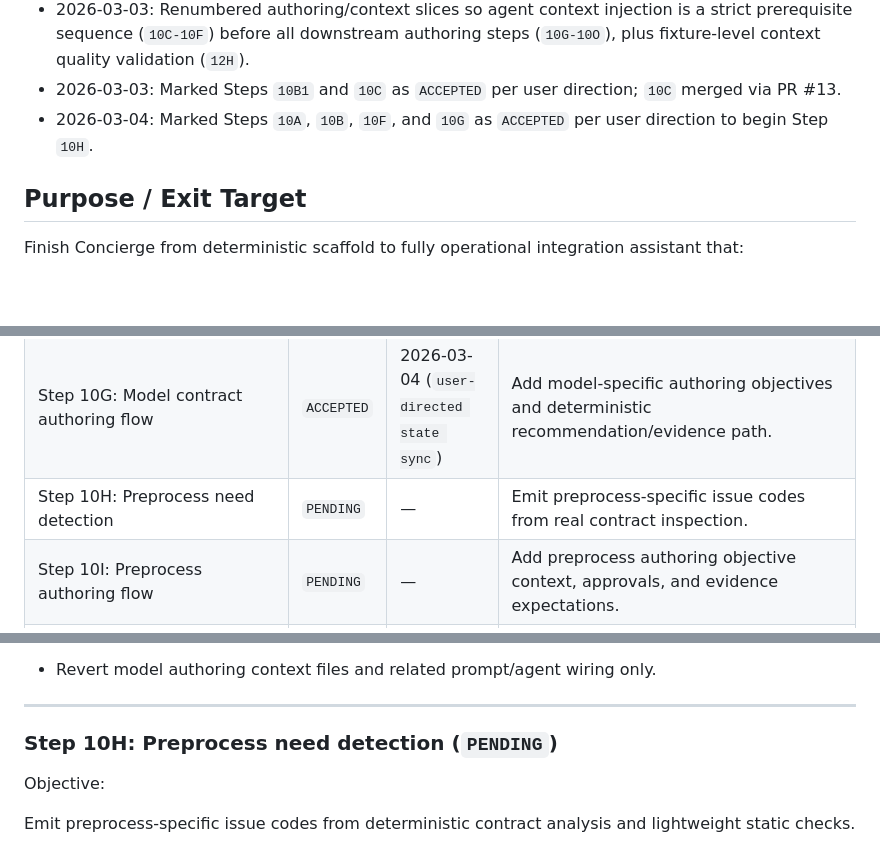
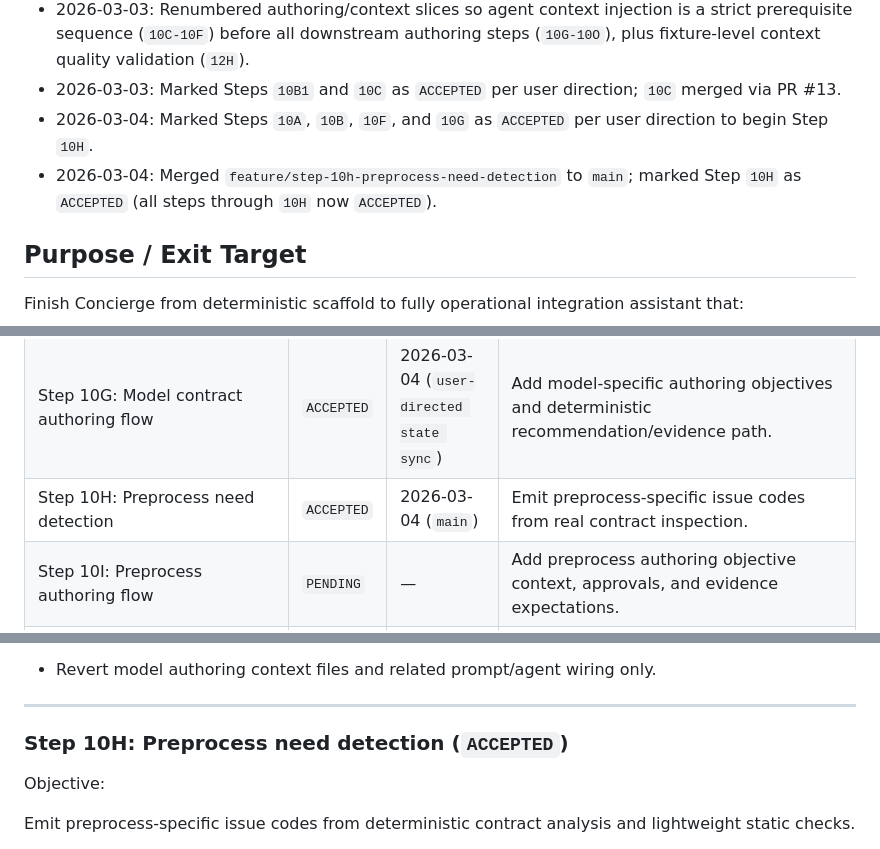
Before and after one commit to tensorleap/concierge, a Markdown page: PLAN.md, 3 parts joined by grey strips. Drawn GitHub-style; blank space fills up the shorter version.

Commit message:
docs(plan): mark step 10H accepted after merge

```diff
--- a/PLAN.md
+++ b/PLAN.md
@@ -15,6 +15,7 @@ This ExecPlan is a living document. Keep `Progress`, `Gap Analysis`, `Surprises
 - 2026-03-03: Renumbered authoring/context slices so agent context injection is a strict prerequisite sequence (`10C-10F`) before all downstream authoring steps (`10G-10O`), plus fixture-level context quality validation (`12H`).
 - 2026-03-03: Marked Steps `10B1` and `10C` as `ACCEPTED` per user direction; `10C` merged via PR #13.
 - 2026-03-04: Marked Steps `10A`, `10B`, `10F`, and `10G` as `ACCEPTED` per user direction to begin Step `10H`.
+- 2026-03-04: Merged `feature/step-10h-preprocess-need-detection` to `main`; marked Step `10H` as `ACCEPTED` (all steps through `10H` now `ACCEPTED`).
 
 ## Purpose / Exit Target
 
@@ -89,7 +90,7 @@ Finish Concierge from deterministic scaffold to fully operational integration as
 | Step 10E: Repo-specific context pack assembly | `ACCEPTED` | 2026-03-04 (`PR #15`) | Build deterministic repo-facts context bundles from snapshot/inspector/planner evidence for each agent task. |
 | Step 10F: Claude prompt/system-context wiring | `ACCEPTED` | 2026-03-04 (`user-directed state sync`) | Inject stable system prompt plus structured step prompt sections (objective, scope, repo facts, Tensorleap rules, acceptance checks). |
 | Step 10G: Model contract authoring flow | `ACCEPTED` | 2026-03-04 (`user-directed state sync`) | Add model-specific authoring objectives and deterministic recommendation/evidence path. |
-| Step 10H: Preprocess need detection | `PENDING` | — | Emit preprocess-specific issue codes from real contract inspection. |
+| Step 10H: Preprocess need detection | `ACCEPTED` | 2026-03-04 (`main`) | Emit preprocess-specific issue codes from real contract inspection. |
 | Step 10I: Preprocess authoring flow | `PENDING` | — | Add preprocess authoring objective context, approvals, and evidence expectations. |
 | Step 10J: Input-encoder need detection | `PENDING` | — | Detect missing input encoders and per-symbol coverage gaps. |
 | Step 10K: Input-encoder suggestion and authoring flow | `PENDING` | — | Render missing-input suggestions to users and pass symbol-level context to authoring executor. |
@@ -509,7 +510,7 @@ Rollback boundary:
 
 ---
 
-### Step 10H: Preprocess need detection (`PENDING`)
+### Step 10H: Preprocess need detection (`ACCEPTED`)
 
 Objective:
 
```
